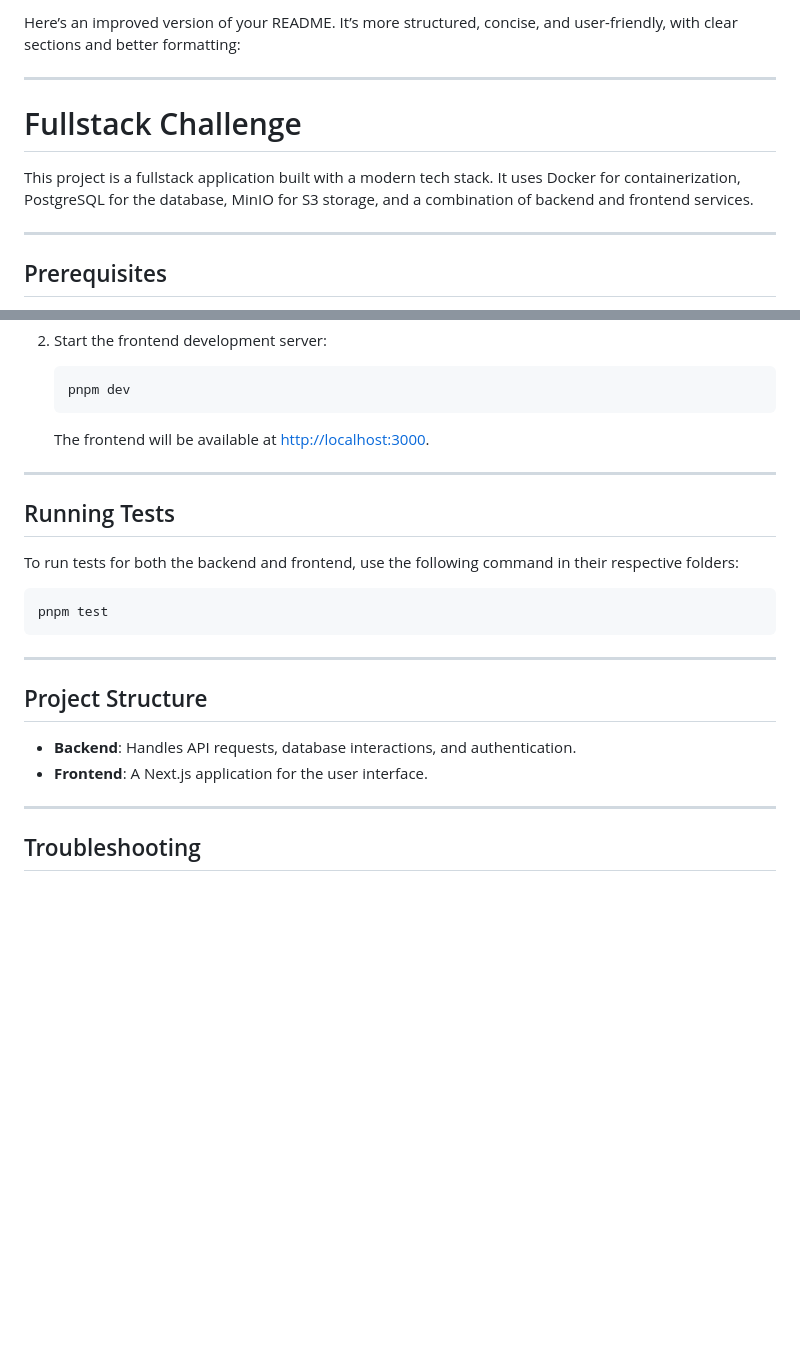
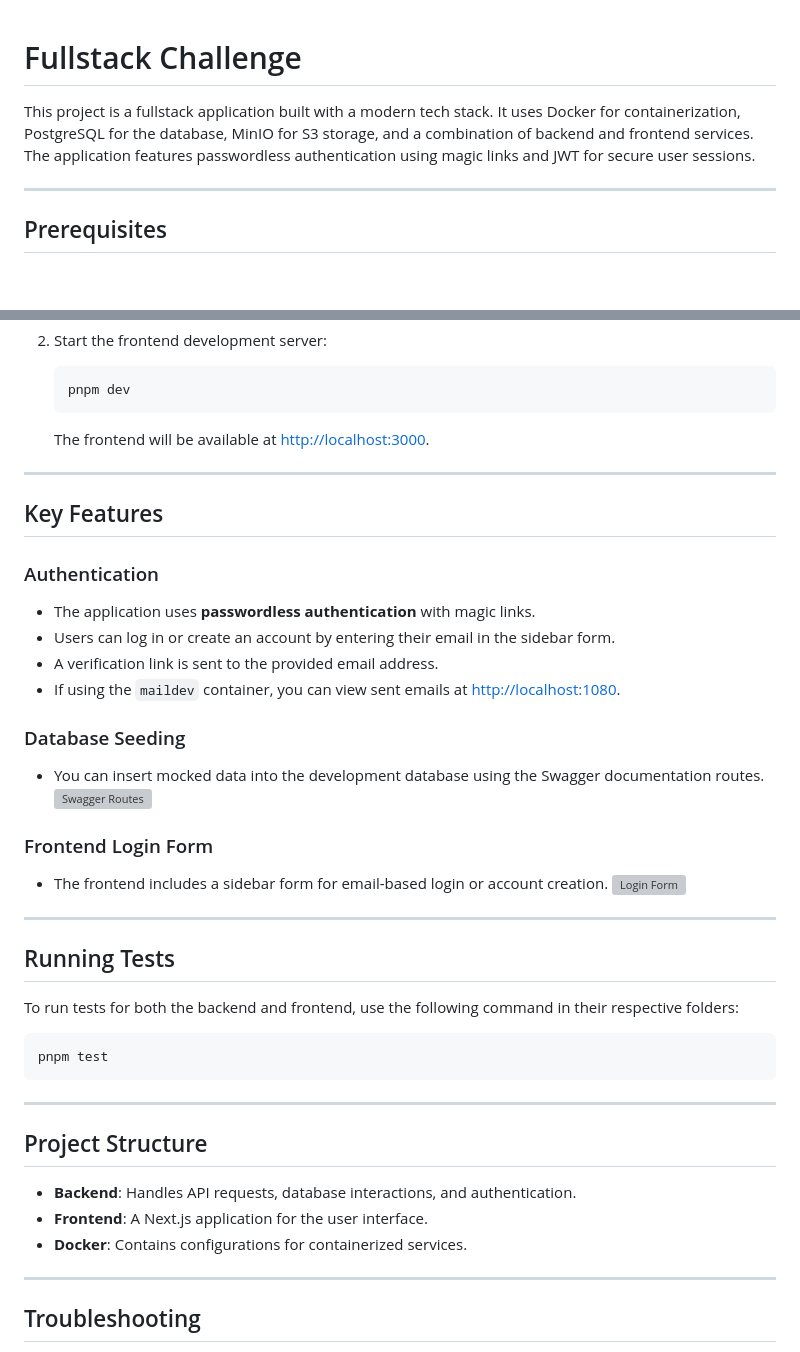
Before and after one commit to tomast1337/fullstack-challenge, a Markdown page: README.md, 2 parts joined by grey strips. Drawn GitHub-style; blank space fills up the shorter version; grey boxes are pictures that could not be loaded.

```diff
--- a/README.MD
+++ b/README.md
@@ -1,10 +1,6 @@
-Here’s an improved version of your README. It’s more structured, concise, and user-friendly, with clear sections and better formatting:
-
----
-
 # Fullstack Challenge
 
-This project is a fullstack application built with a modern tech stack. It uses Docker for containerization, PostgreSQL for the database, MinIO for S3 storage, and a combination of backend and frontend services.
+This project is a fullstack application built with a modern tech stack. It uses Docker for containerization, PostgreSQL for the database, MinIO for S3 storage, and a combination of backend and frontend services. The application features passwordless authentication using magic links and JWT for secure user sessions.
 
 ---
 
@@ -128,6 +124,24 @@ pnpm install
 
 ---
 
+## Key Features
+
+### Authentication
+- The application uses **passwordless authentication** with magic links.
+- Users can log in or create an account by entering their email in the sidebar form.
+- A verification link is sent to the provided email address.
+- If using the `maildev` container, you can view sent emails at [http://localhost:1080](http://localhost:1080).
+
+### Database Seeding
+- You can insert mocked data into the development database using the Swagger documentation routes.
+  ![Swagger Routes](https://github.com/user-attachments/assets/de555180-5dc0-439f-85e7-78286a773f0b)
+
+### Frontend Login Form
+- The frontend includes a sidebar form for email-based login or account creation.
+  ![Login Form](https://github.com/user-attachments/assets/5ed19687-e9d4-43e3-8088-dab6374563df)
+
+---
+
 ## Running Tests
 
 To run tests for both the backend and frontend, use the following command in their respective folders:
@@ -142,6 +156,7 @@ pnpm test
 
 - **Backend**: Handles API requests, database interactions, and authentication.
 - **Frontend**: A Next.js application for the user interface.
+- **Docker**: Contains configurations for containerized services.
 
 ---
 
```
